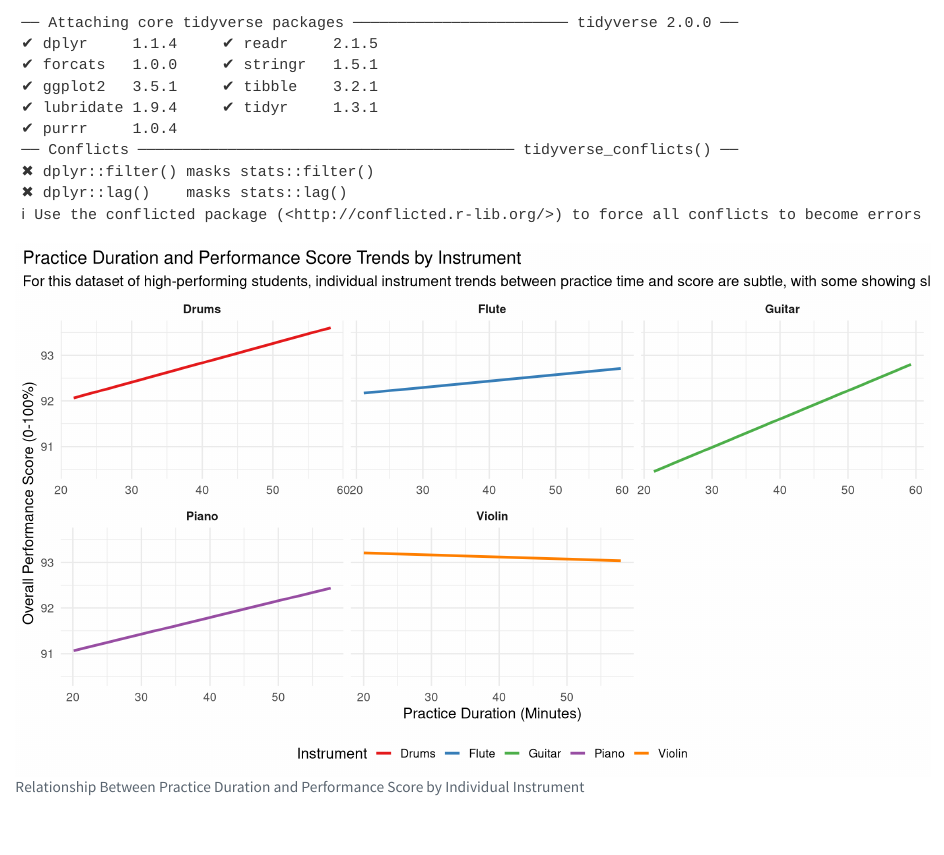
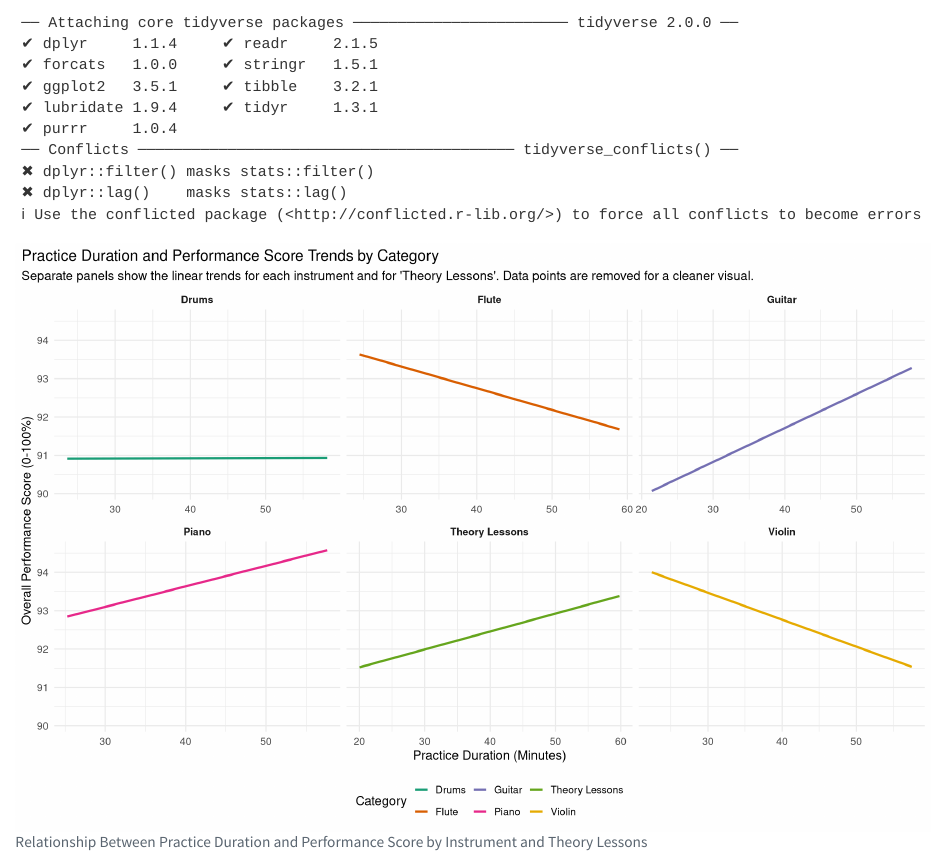
Before and after one commit to Paramanyu2010/music_skill_analysis, a Quarto document (index.qmd): the page in a window 1100 px wide, from 200 px down. Rendered offline with R 4.5, knitr and Pandoc in place of Quarto, with nearby package versions; some code elsewhere in the file could not run offline.

Commit message:
added Theory Lessons panel plot

```diff
--- a/index.qmd
+++ b/index.qmd
@@ -56,24 +65,24 @@ fit_performance <- linear_reg() %>%
 #| label: performance-vs-practice-plot
 #| message: false
 #| warning: false
-#| fig-cap: "Relationship Between Practice Duration and Performance Score by Individual Instrument"
-#| fig-width: 12
-#| fig-height: 7
+#| fig-cap: "Relationship Between Practice Duration and Performance Score by Instrument and Theory Lessons"
+#| fig-width: 14 # Increased width to accommodate 6 panels better
+#| fig-height: 9 # Increased height for better panel layout
 
-# Plot to show the linear relationship between practice and performance for each instrument,
-# with trends only and no individual data points (dots).
-ggplot(music_data_cleaned, aes(x = practice_duration_min, y = performance_score, color = instrument)) +
-  geom_smooth(method = "lm", se = FALSE, linewidth = 1.2) + # Linear trend line without confidence interval, dots removed
-  facet_wrap(~ instrument, scales = "free_x", ncol = 3) + # Facet by instrument for clear individual views
+# Plot to show the linear relationship between practice and performance for each instrument
+# and for "Theory Lessons" in separate facets, with trends only and no individual data points.
+ggplot(music_data_for_faceted_plot, aes(x = practice_duration_min, y = performance_score, color = plot_category)) +
+  geom_smooth(method = "lm", se = FALSE, linewidth = 1.2) + # Linear trend line without confidence interval, no dots
+  facet_wrap(~ plot_category, scales = "free_x", ncol = 3) + # Facet by the new plot_category
   labs(
-    title = "Practice Duration and Performance Score Trends by Instrument",
-    subtitle = "For this dataset of high-performing students, individual instrument trends between practice time and score are subtle, with some showing slight positive association and others appearing flat or slightly negative. Data points are removed for a cleaner visual.",
+    title = "Practice Duration and Performance Score Trends by Category",
+    subtitle = "Separate panels show the linear trends for each instrument and for 'Theory Lessons'. Data points are removed for a cleaner visual.",
     x = "Practice Duration (Minutes)",
     y = "Overall Performance Score (0-100%)",
-    color = "Instrument"
+    color = "Category" # Changed legend title to reflect combined categories
   ) +
   theme_minimal(base_size = 14) +
-  scale_color_brewer(palette = "Set1") + # A distinct palette for instruments
+  scale_color_brewer(palette = "Dark2") + # Using a palette that can distinguish 6 categories well
   theme(
     legend.position = "bottom",
     plot.title.position = "plot",
```
Also changed, not shown: index.html, index_files/figure-html/performance-vs-practice-plot-1.png, index.qmd (11 more changed lines).
